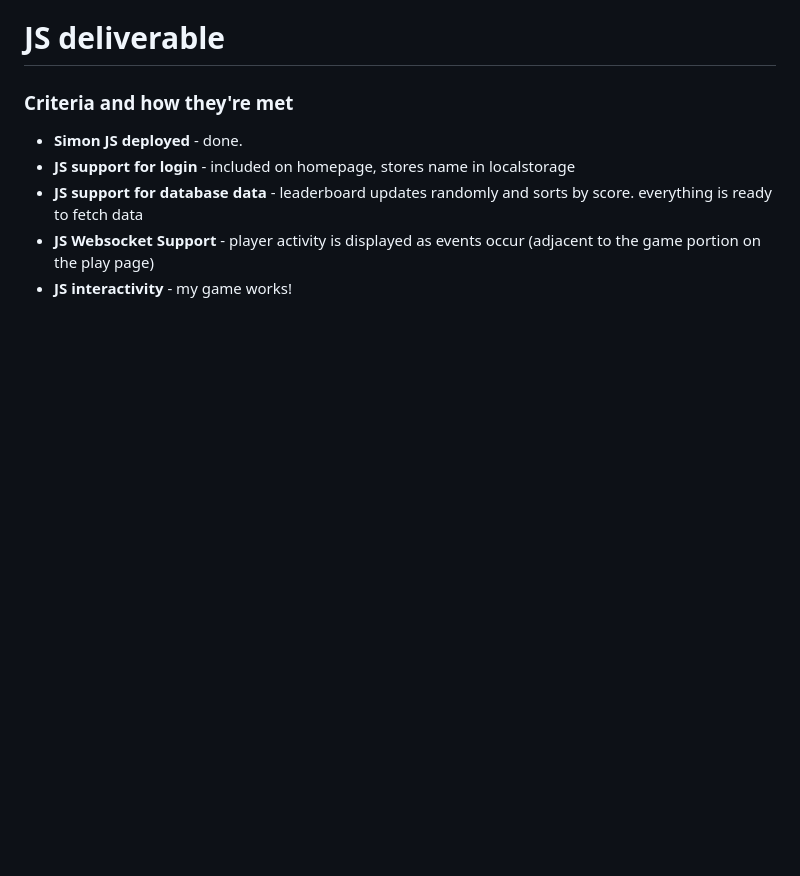
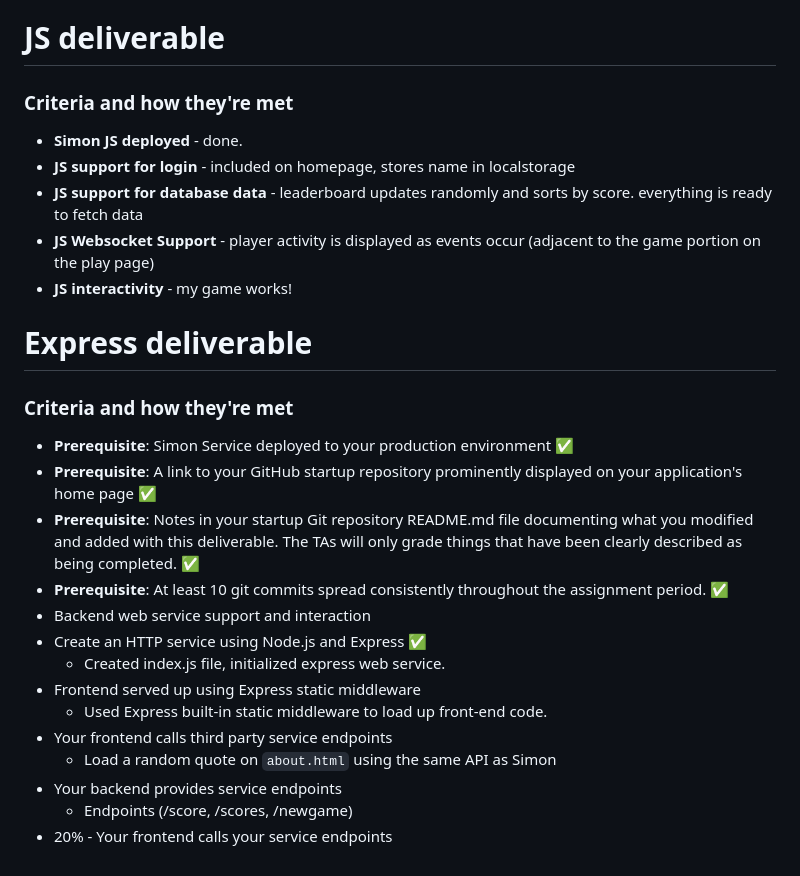
Before and after one commit to dkstapley11/startup, a Markdown page: README.md, the part around the change. GitHub-like rendering; blank space fills up the shorter version.

```diff
--- a/README.md
+++ b/README.md
@@ -56,3 +56,20 @@ Every time a user starts or ends a round, the leaderboard will update. Each user
 - **JS support for database data** - leaderboard updates randomly and sorts by score. everything is ready to fetch data
 - **JS Websocket Support** - player activity is displayed as events occur (adjacent to the game portion on the play page)
 - **JS interactivity** - my game works!
+
+# Express deliverable
+### Criteria and how they're met
+- **Prerequisite**: Simon Service deployed to your production environment ✅
+- **Prerequisite**: A link to your GitHub startup repository prominently displayed on your application's home page ✅
+- **Prerequisite**: Notes in your startup Git repository README.md file documenting what you modified and added with this deliverable. The TAs will only grade things that have been clearly described as being completed. ✅
+- **Prerequisite**: At least 10 git commits spread consistently throughout the assignment period. ✅
+- Backend web service support and interaction
+ - Create an HTTP service using Node.js and Express ✅
+   - Created index.js file, initialized express web service.
+ - Frontend served up using Express static middleware
+   - Used Express built-in static middleware to load up front-end code.
+ - Your frontend calls third party service endpoints
+   - Load a random quote on `about.html` using the same API as Simon
+ - Your backend provides service endpoints
+   - Endpoints (/score, /scores, /newgame)
+  - 20% - Your frontend calls your service endpoints
```
